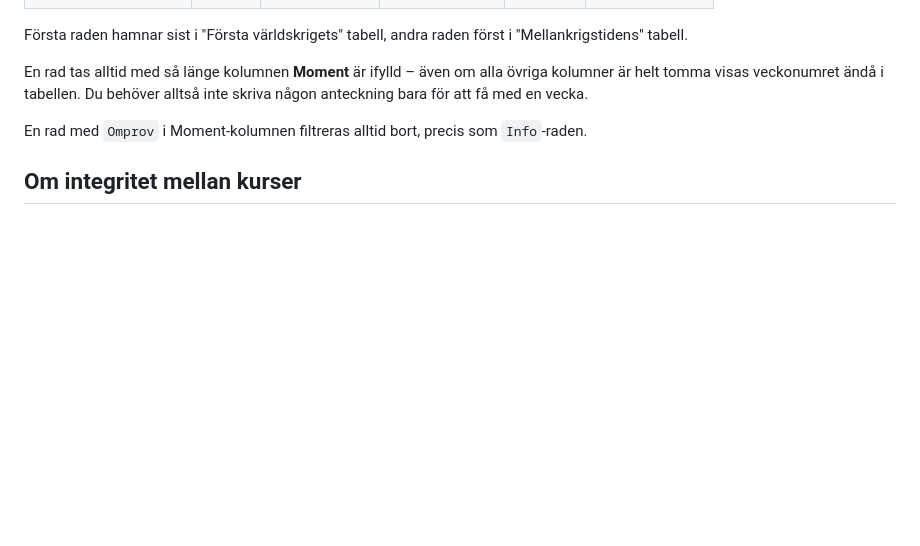
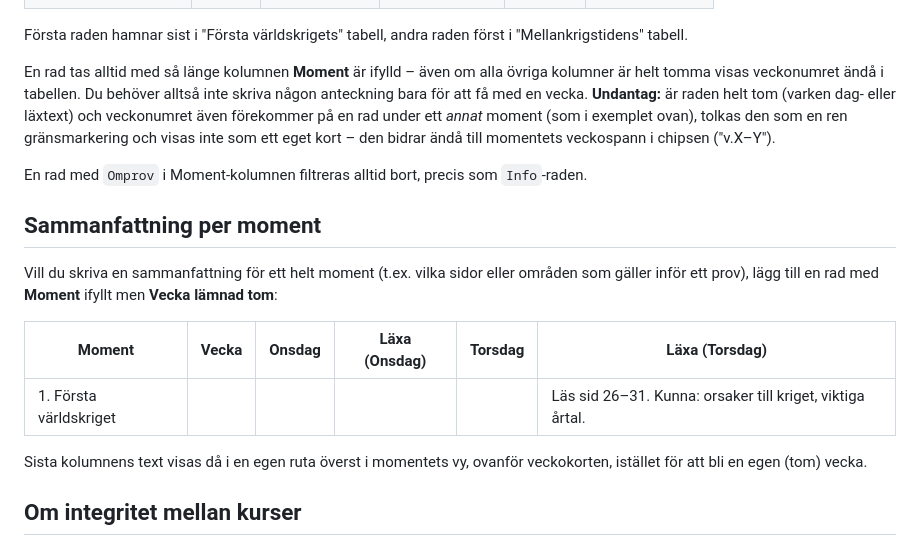
Before and after one commit to Erengisle/Hi_planering, a Markdown page: README.md, the part around the change. Drawn GitHub-style; blank space fills up the shorter version.

Commit message:
Dokumentera momentsammanfattning och gränsmarkering för delade veckor
Co-Authored-By: Claude Sonnet 5 <noreply@anthropic.com>
Claude-Session: https://claude.ai/code/session_01JCfSBvjh4n7qa4trPh3Umi

```diff
--- a/README.md
+++ b/README.md
@@ -96,10 +96,27 @@ först i "Mellankrigstidens" tabell.
 En rad tas alltid med så länge kolumnen **Moment** är ifylld – även om
 alla övriga kolumner är helt tomma visas veckonumret ändå i tabellen.
 Du behöver alltså inte skriva någon anteckning bara för att få med en
-vecka.
+vecka. **Undantag:** är raden helt tom (varken dag- eller läxtext) och
+veckonumret även förekommer på en rad under ett *annat* moment (som i
+exemplet ovan), tolkas den som en ren gränsmarkering och visas inte
+som ett eget kort – den bidrar ändå till momentets veckospann i
+chipsen ("v.X–Y").
 
 En rad med `Omprov` i Moment-kolumnen filtreras alltid bort, precis som
 `Info`-raden.
+
+## Sammanfattning per moment
+
+Vill du skriva en sammanfattning för ett helt moment (t.ex. vilka
+sidor eller områden som gäller inför ett prov), lägg till en rad med
+**Moment** ifyllt men **Vecka lämnad tom**:
+
+| Moment | Vecka | Onsdag | Läxa (Onsdag) | Torsdag | Läxa (Torsdag) |
+|---|---|---|---|---|---|
+| 1. Första världskriget | | | | | Läs sid 26–31. Kunna: orsaker till kriget, viktiga årtal. |
+
+Sista kolumnens text visas då i en egen ruta överst i momentets vy,
+ovanför veckokorten, istället för att bli en egen (tom) vecka.
 
 ## Om integritet mellan kurser
 
```
